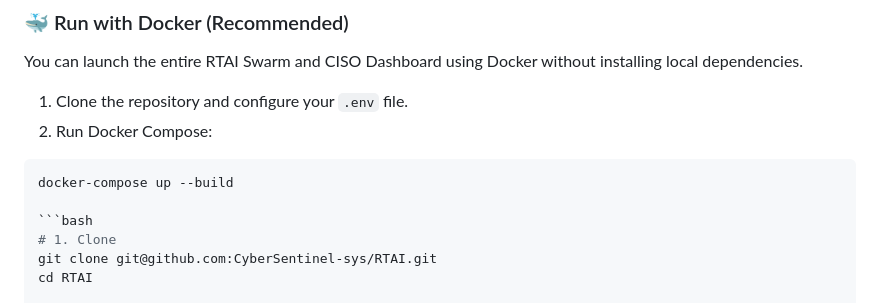
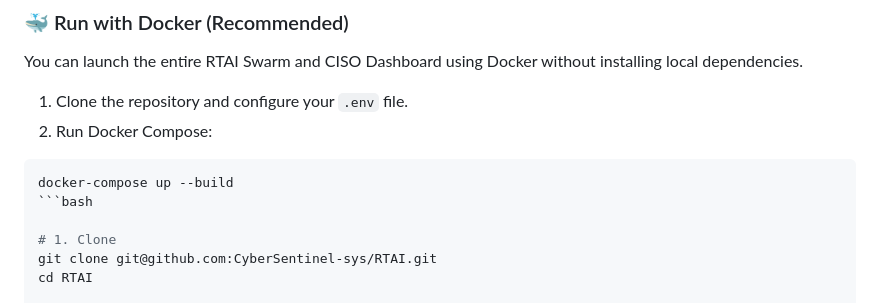
Before and after one commit to CyberSentinel-sys/RTAI, a Markdown page: README.md, the part around the change. GitHub-like rendering.

Commit message:
Correct README formatting for Docker instructions
Fix formatting issues in the README for clarity.

````diff
--- a/README.md
+++ b/README.md
@@ -112,8 +112,8 @@ You can launch the entire RTAI Swarm and CISO Dashboard using Docker without ins
 2. Run Docker Compose:
 ```bash
 docker-compose up --build
+```bash
 
-```bash
 # 1. Clone
 git clone git@github.com:CyberSentinel-sys/RTAI.git
 cd RTAI
````
